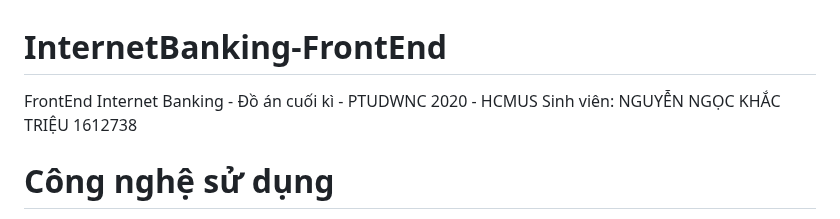
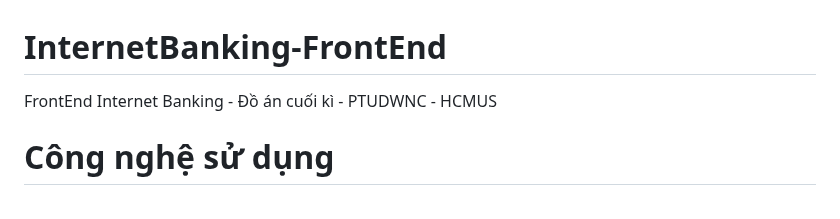
Before and after one commit to thuanphat611/InternetBanking-FE-ReactJS, a Markdown page: README.md, the part around the change. GitHub-like rendering.

```diff
--- a/README.md
+++ b/README.md
@@ -1,7 +1,6 @@
 # InternetBanking-FrontEnd
 
-FrontEnd Internet Banking - Đồ án cuối kì - PTUDWNC 2020 - HCMUS
-Sinh viên: NGUYỄN NGỌC KHẮC TRIỆU 1612738
+FrontEnd Internet Banking - Đồ án cuối kì - PTUDWNC - HCMUS
 
 # Công nghệ sử dụng
 - [x] **ReactJS** kết hợp React-Bootstrap + Ant Design
```
